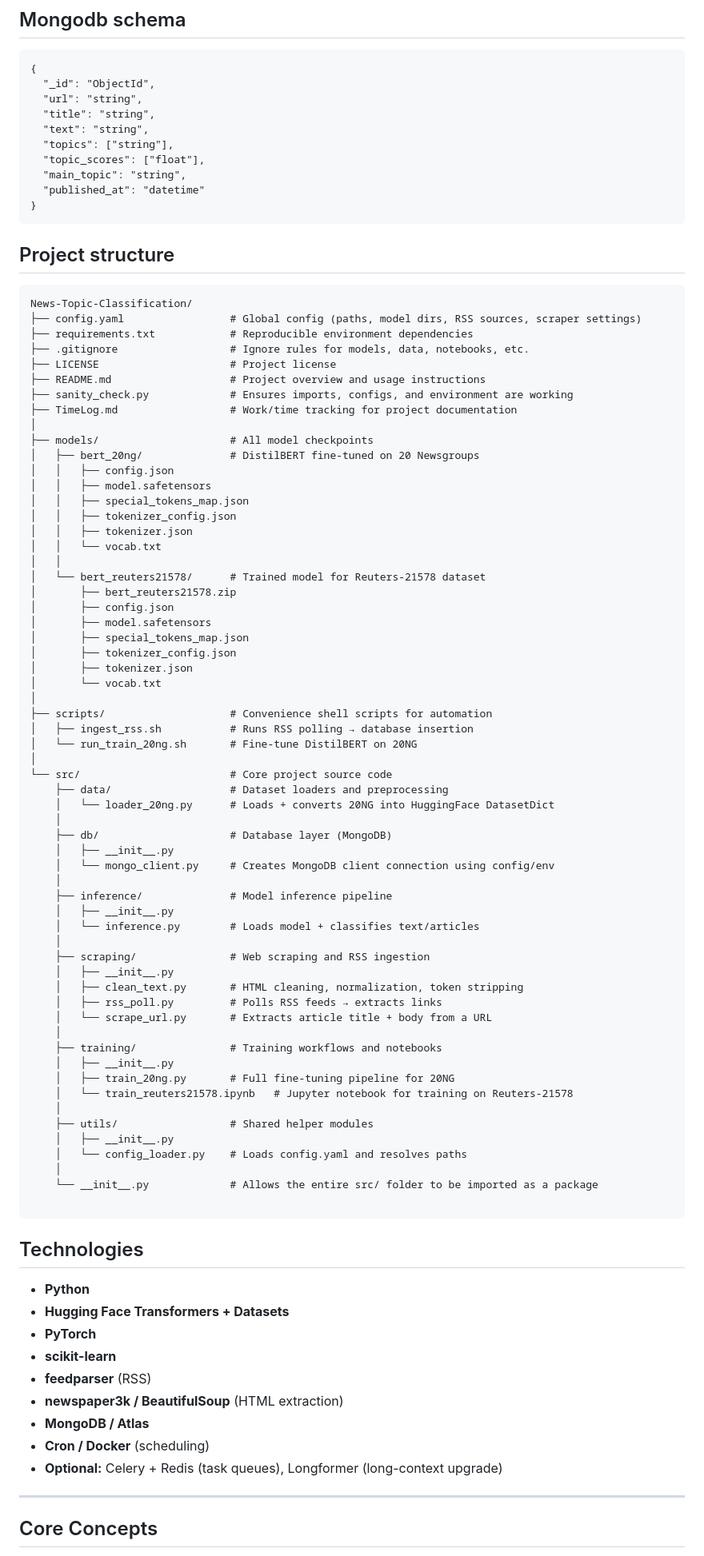
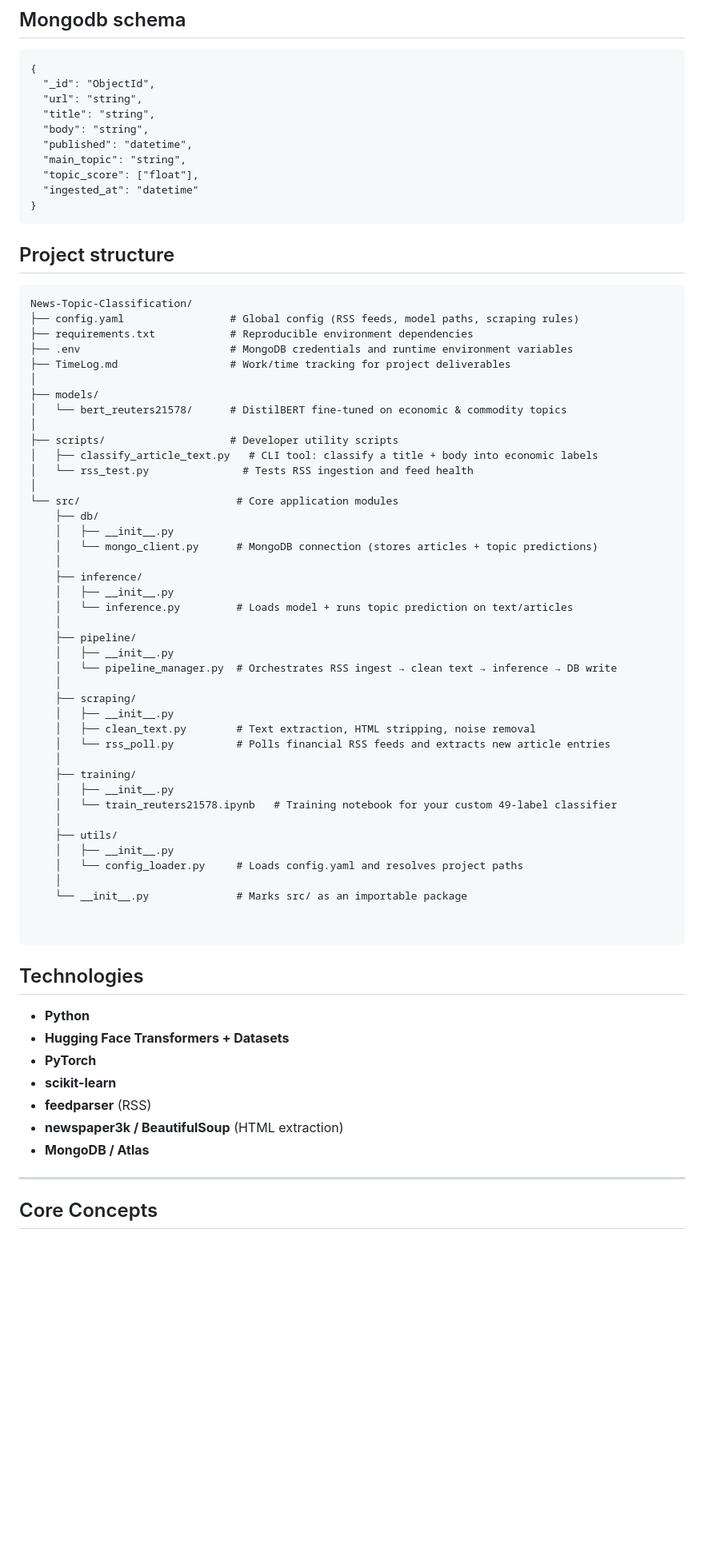
Before and after one commit to kmullin8/News-Topic-Classification, a Markdown page: README.md, the part around one of its changes. Shown at 80% size. Rendered like a GitHub page; blank space fills up the shorter version.

Commit message:
Revise README for project overview and structure
Updated project description, model details, and structure in README.md to reflect changes in the news classification pipeline and scraping functionality.

````diff
--- a/README.md
+++ b/README.md
@@ -85,11 +52,11 @@ sequenceDiagram
   "_id": "ObjectId",
   "url": "string",
   "title": "string",
-  "text": "string",
-  "topics": ["string"],
-  "topic_scores": ["float"],
+  "body": "string",
+  "published": "datetime",
   "main_topic": "string",
-  "published_at": "datetime"
+  "topic_score": ["float"],
+  "ingested_at": "datetime"
 }
 ```
 
@@ -97,64 +64,46 @@ sequenceDiagram
 
 ```
 News-Topic-Classification/
-├── config.yaml                 # Global config (paths, model dirs, RSS sources, scraper settings)
+├── config.yaml                 # Global config (RSS feeds, model paths, scraping rules)
 ├── requirements.txt            # Reproducible environment dependencies
-├── .gitignore                  # Ignore rules for models, data, notebooks, etc.
-├── LICENSE                     # Project license
-├── README.md                   # Project overview and usage instructions
-├── sanity_check.py             # Ensures imports, configs, and environment are working
-├── TimeLog.md                  # Work/time tracking for project documentation
+├── .env                        # MongoDB credentials and runtime environment variables
+├── TimeLog.md                  # Work/time tracking for project deliverables
 │
-├── models/                     # All model checkpoints
-│   ├── bert_20ng/              # DistilBERT fine-tuned on 20 Newsgroups
-│   │   ├── config.json
-│   │   ├── model.safetensors
-│   │   ├── special_tokens_map.json
-│   │   ├── tokenizer_config.json
-│   │   ├── tokenizer.json
-│   │   └── vocab.txt
-│   │
-│   └── bert_reuters21578/      # Trained model for Reuters-21578 dataset
-│       ├── bert_reuters21578.zip
-│       ├── config.json
-│       ├── model.safetensors
-│       ├── special_tokens_map.json
-│       ├── tokenizer_config.json
-│       ├── tokenizer.json
-│       └── vocab.txt
+├── models/
+│   └── bert_reuters21578/      # DistilBERT fine-tuned on economic & commodity topics
 │
-├── scripts/                    # Convenience shell scripts for automation
-│   ├── ingest_rss.sh           # Runs RSS polling → database insertion
-│   └── run_train_20ng.sh       # Fine-tune DistilBERT on 20NG
+├── scripts/                    # Developer utility scripts
+│   ├── classify_article_text.py   # CLI tool: classify a title + body into economic labels
+│   └── rss_test.py               # Tests RSS ingestion and feed health
 │
-└── src/                        # Core project source code
-    ├── data/                   # Dataset loaders and preprocessing
-    │   └── loader_20ng.py      # Loads + converts 20NG into HuggingFace DatasetDict
+└── src/                         # Core application modules
+    ├── db/
+    │   ├── __init__.py
+    │   └── mongo_client.py      # MongoDB connection (stores articles + topic predictions)
     │
-    ├── db/                     # Database layer (MongoDB)
+    ├── inference/
     │   ├── __init__.py
-    │   └── mongo_client.py     # Creates MongoDB client connection using config/env
+    │   └── inference.py         # Loads model + runs topic prediction on text/articles
     │
-    ├── inference/              # Model inference pipeline
+    ├── pipeline/
     │   ├── __init__.py
-    │   └── inference.py        # Loads model + classifies text/articles
+    │   └── pipeline_manager.py  # Orchestrates RSS ingest → clean text → inference → DB write
     │
-    ├── scraping/               # Web scraping and RSS ingestion
+    ├── scraping/
     │   ├── __init__.py
-    │   ├── clean_text.py       # HTML cleaning, normalization, token stripping
-    │   ├── rss_poll.py         # Polls RSS feeds → extracts links
-    │   └── scrape_url.py       # Extracts article title + body from a URL
+    │   ├── clean_text.py        # Text extraction, HTML stripping, noise removal
+    │   └── rss_poll.py          # Polls financial RSS feeds and extracts new article entries
     │
-    ├── training/               # Training workflows and notebooks
+    ├── training/
     │   ├── __init__.py
-    │   ├── train_20ng.py       # Full fine-tuning pipeline for 20NG
-    │   └── train_reuters21578.ipynb   # Jupyter notebook for training on Reuters-21578
+    │   └── train_reuters21578.ipynb   # Training notebook for your custom 49-label classifier
     │
-    ├── utils/                  # Shared helper modules
+    ├── utils/
     │   ├── __init__.py
-    │   └── config_loader.py    # Loads config.yaml and resolves paths
+    │   └── config_loader.py     # Loads config.yaml and resolves project paths
     │
-    └── __init__.py             # Allows the entire src/ folder to be imported as a package
+    └── __init__.py              # Marks src/ as an importable package
+
 
 ```
 
@@ -167,8 +116,6 @@ News-Topic-Classification/
 - **feedparser** (RSS)
 - **newspaper3k / BeautifulSoup** (HTML extraction)
 - **MongoDB / Atlas**
-- **Cron / Docker** (scheduling)
-- **Optional:** Celery + Redis (task queues), Longformer (long-context upgrade)
 
 ---
 
````
Also changed, not shown: other parts of README.md (+10 -44 lines).
